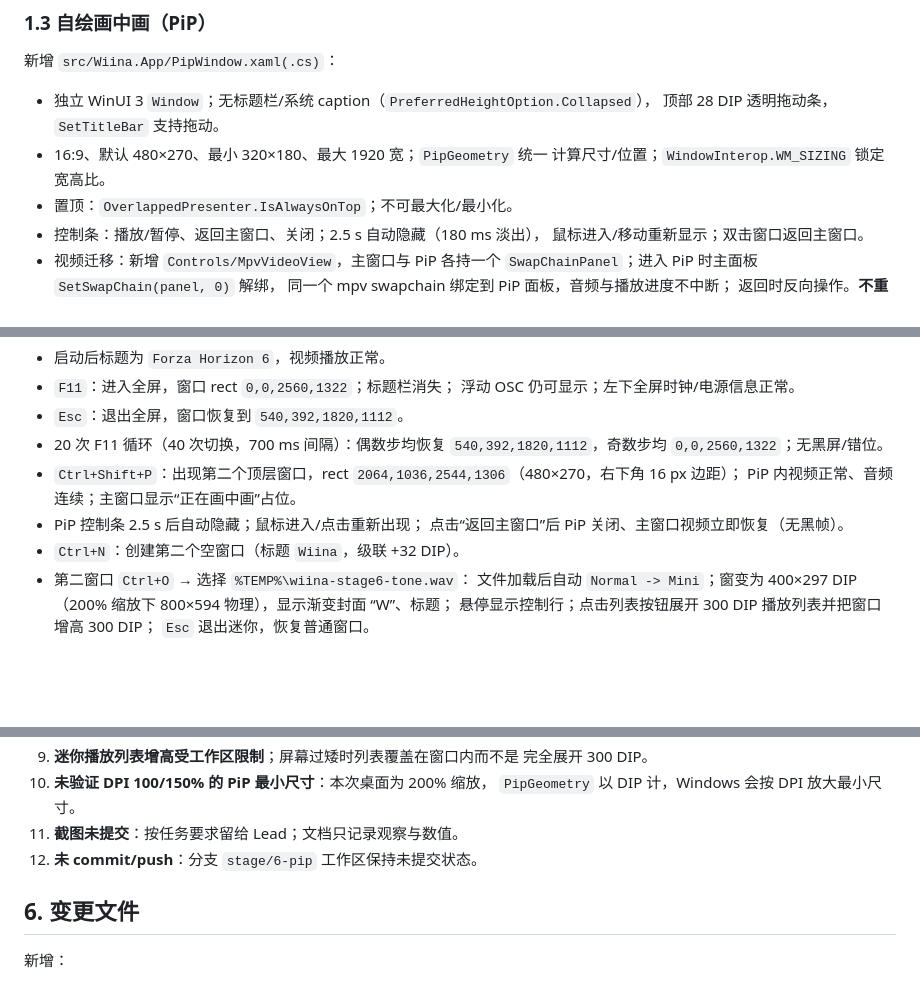
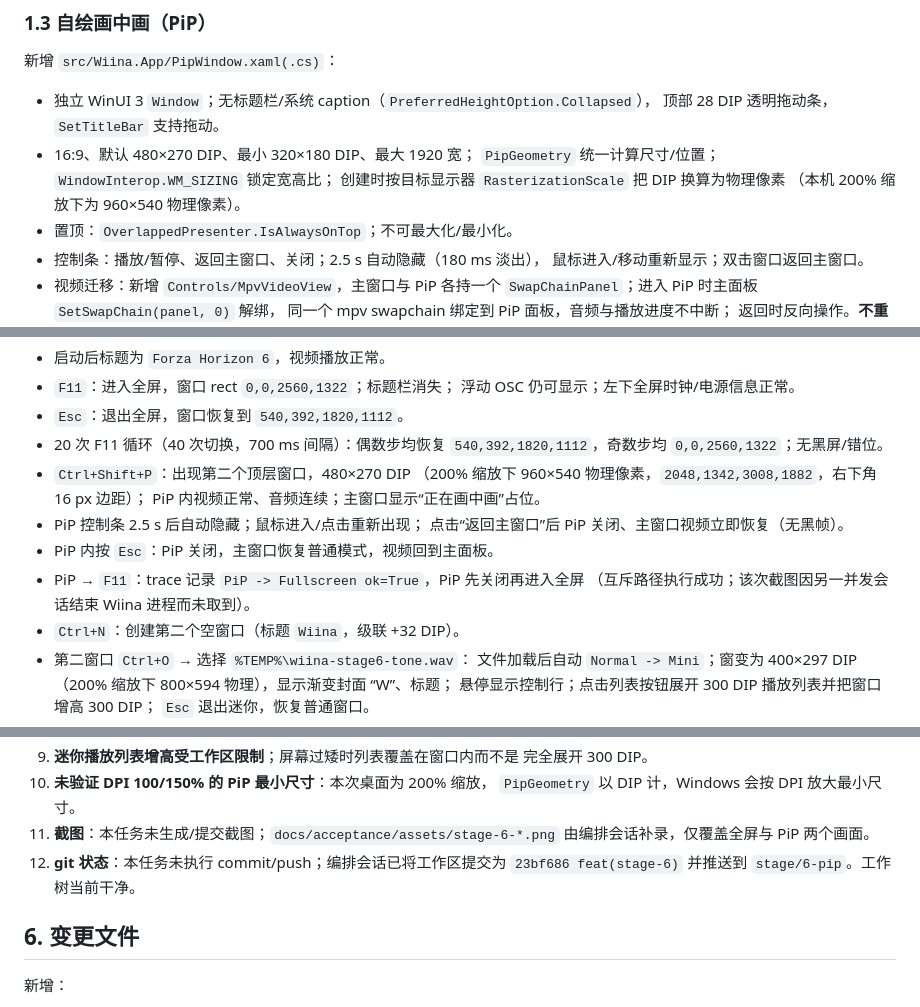
Before and after one commit to RareSpecies233/wiina, a Markdown page: docs/acceptance/stage-6.md, 3 parts joined by grey strips. GitHub-like rendering; blank space fills up the shorter version.

Commit message:
docs: correct Stage 6 PiP DPI and verification notes

```diff
--- a/docs/acceptance/stage-6.md
+++ b/docs/acceptance/stage-6.md
@@ -50,8 +50,10 @@
 
 - 独立 WinUI 3 `Window`；无标题栏/系统 caption（`PreferredHeightOption.Collapsed`），
   顶部 28 DIP 透明拖动条，`SetTitleBar` 支持拖动。
-- 16:9、默认 480×270、最小 320×180、最大 1920 宽；`PipGeometry` 统一
-  计算尺寸/位置；`WindowInterop.WM_SIZING` 锁定宽高比。
+- 16:9、默认 480×270 DIP、最小 320×180 DIP、最大 1920 宽；
+  `PipGeometry` 统一计算尺寸/位置；`WindowInterop.WM_SIZING` 锁定宽高比；
+  创建时按目标显示器 `RasterizationScale` 把 DIP 换算为物理像素
+  （本机 200% 缩放下为 960×540 物理像素）。
 - 置顶：`OverlappedPresenter.IsAlwaysOnTop`；不可最大化/最小化。
 - 控制条：播放/暂停、返回主窗口、关闭；2.5 s 自动隐藏（180 ms 淡出），
   鼠标进入/移动重新显示；双击窗口返回主窗口。
@@ -185,11 +187,14 @@
 - `Esc`：退出全屏，窗口恢复到 `540,392,1820,1112`。
 - 20 次 F11 循环（40 次切换，700 ms 间隔）：偶数步均恢复
   `540,392,1820,1112`，奇数步均 `0,0,2560,1322`；无黑屏/错位。
-- `Ctrl+Shift+P`：出现第二个顶层窗口，rect
-  `2064,1036,2544,1306`（480×270，右下角 16 px 边距）；
+- `Ctrl+Shift+P`：出现第二个顶层窗口，480×270 DIP
+  （200% 缩放下 960×540 物理像素，`2048,1342,3008,1882`，右下角 16 px 边距）；
   PiP 内视频正常、音频连续；主窗口显示“正在画中画”占位。
 - PiP 控制条 2.5 s 后自动隐藏；鼠标进入/点击重新出现；
   点击“返回主窗口”后 PiP 关闭、主窗口视频立即恢复（无黑帧）。
+- PiP 内按 `Esc`：PiP 关闭，主窗口恢复普通模式，视频回到主面板。
+- PiP → `F11`：trace 记录 `PiP -> Fullscreen ok=True`，PiP 先关闭再进入全屏
+  （互斥路径执行成功；该次截图因另一并发会话结束 Wiina 进程而未取到）。
 - `Ctrl+N`：创建第二个空窗口（标题 `Wiina`，级联 +32 DIP）。
 - 第二窗口 `Ctrl+O` → 选择 `%TEMP%\wiina-stage6-tone.wav`：
   文件加载后自动 `Normal -> Mini`；窗变为 400×297 DIP
@@ -225,8 +230,10 @@
    完全展开 300 DIP。
 10. **未验证 DPI 100/150% 的 PiP 最小尺寸**：本次桌面为 200% 缩放，
     `PipGeometry` 以 DIP 计，Windows 会按 DPI 放大最小尺寸。
-11. **截图未提交**：按任务要求留给 Lead；文档只记录观察与数值。
-12. **未 commit/push**：分支 `stage/6-pip` 工作区保持未提交状态。
+11. **截图**：本任务未生成/提交截图；`docs/acceptance/assets/stage-6-*.png`
+    由编排会话补录，仅覆盖全屏与 PiP 两个画面。
+12. **git 状态**：本任务未执行 commit/push；编排会话已将工作区提交为
+    `23bf686 feat(stage-6)` 并推送到 `stage/6-pip`。工作树当前干净。
 
 ## 6. 变更文件
 
```
Also changed, not shown: other parts of docs/acceptance/stage-6.md (+1 -1 lines).
